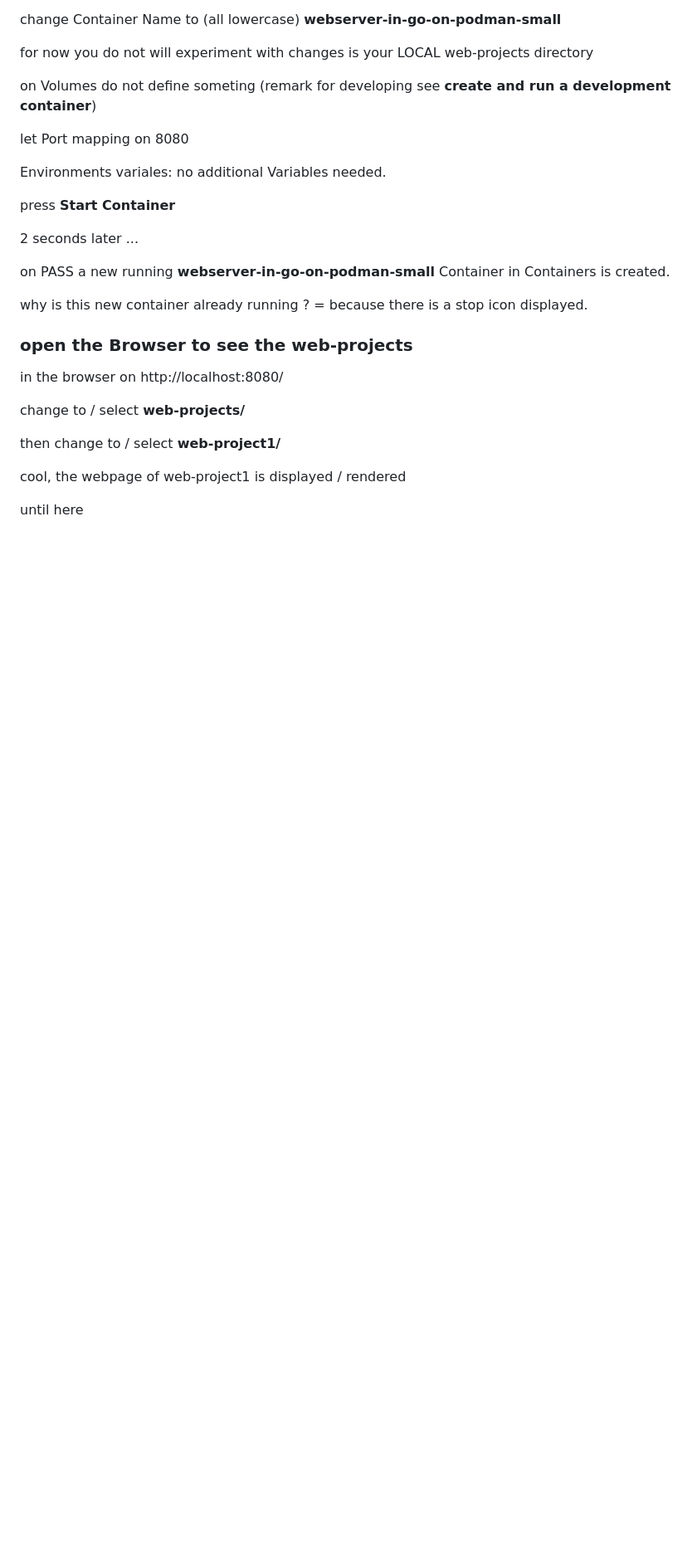
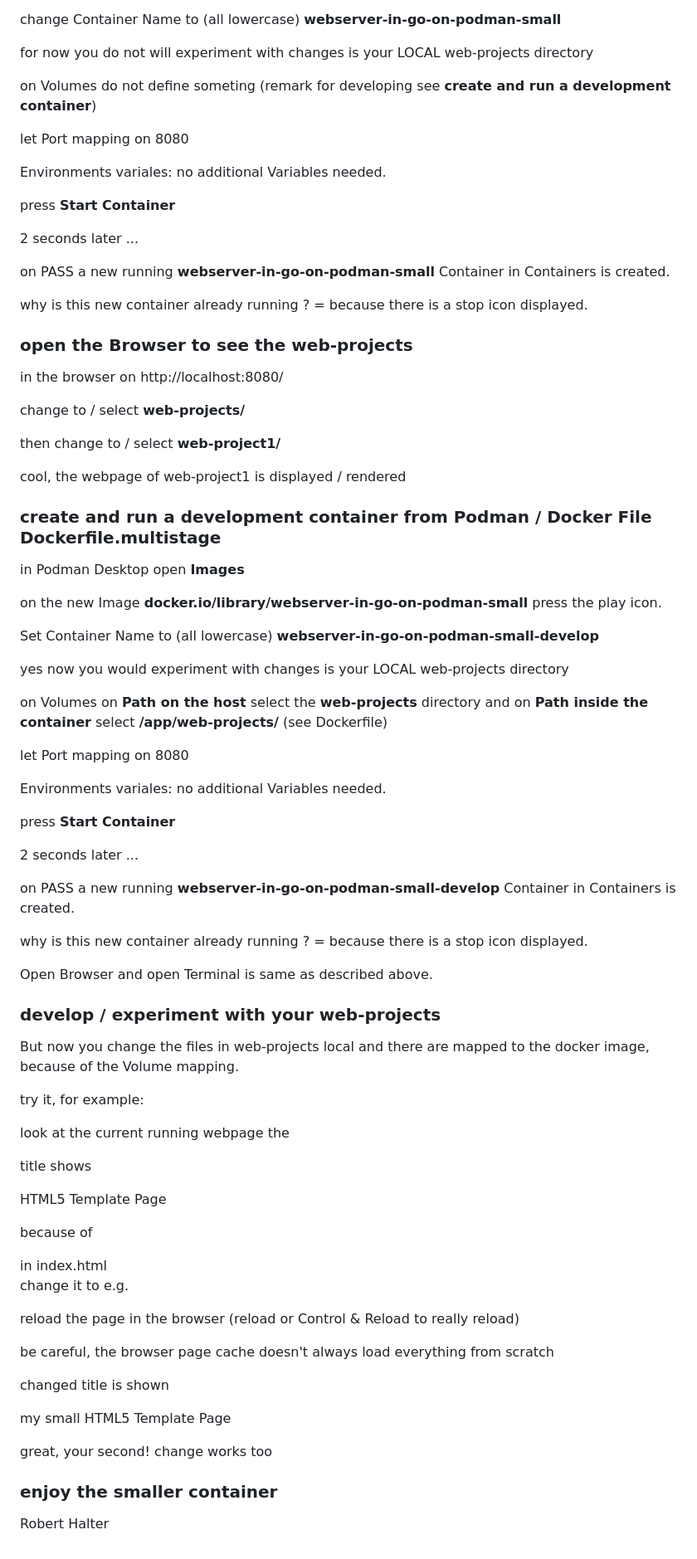
Before and after one commit to roebi/01-02-Webserver-in-Go-on-Podman, a Markdown page: README.md, the part around one of its changes. Shown at 83% size. Rendered like a GitHub page; blank space fills up the shorter version.

Commit message:
add last part: ### create and run a development container from Podman / Docker File Dockerfile.multistage and add be careful, the browser page cache doesn't always load everything from scratch

```diff
--- a/README.md
+++ b/README.md
@@ -321,5 +323,62 @@ then change to / select **web-project1/**
 
 cool, the webpage of web-project1 is displayed / rendered
 
+### create and run a development container from Podman / Docker File Dockerfile.multistage
 
-until here
+in Podman Desktop open **Images**
+
+on the new Image **docker.io/library/webserver-in-go-on-podman-small** press the play icon.
+
+Set Container Name to (all lowercase) **webserver-in-go-on-podman-small-develop**
+
+yes now you would experiment with changes is your LOCAL web-projects directory
+
+on Volumes on **Path on the host** select the **web-projects** directory and on **Path inside the container** select **/app/web-projects/** (see Dockerfile)
+
+let Port mapping on 8080
+
+Environments variales: no additional Variables needed.
+
+press **Start Container**
+
+2 seconds later ...
+
+on PASS a new running **webserver-in-go-on-podman-small-develop** Container in Containers is created.
+
+why is this new container already running ? = because there is a stop icon displayed.
+
+Open Browser and open Terminal is same as described above.
+
+### develop / experiment with your web-projects
+
+But now you change the files in web-projects local and there are mapped to the docker image, because of the Volume mapping.
+
+try it, for example:
+
+look at the current running webpage the
+
+title shows
+
+HTML5 Template Page
+
+because of
+
+<title>HTML5 Template Page</title> in index.html
+
+change it to e.g.
+
+<title>my small HTML5 Template Page</title>
+
+reload the page in the browser (reload or Control & Reload to really reload)
+
+be careful, the browser page cache doesn't always load everything from scratch
+
+changed title is shown
+
+my small HTML5 Template Page
+
+great, your second! change works too
+
+### enjoy the smaller container
+
+Robert Halter
```
Also changed, not shown: other parts of README.md (+4 -2 lines).
